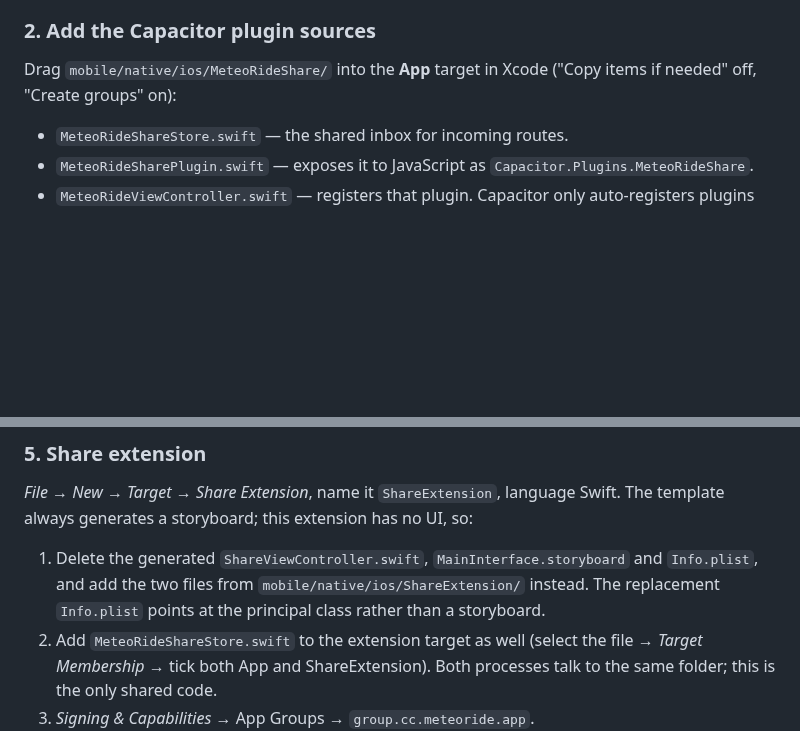
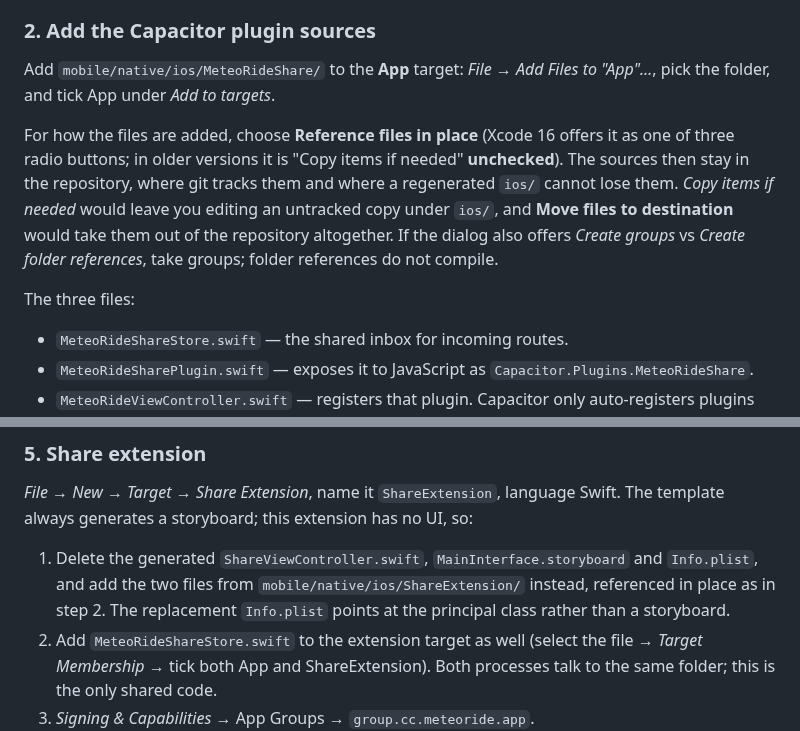
Before and after one commit to lockevod/MeteoRide, a Markdown page: docs/IOS.md, 2 parts joined by grey strips. Drawn GitHub-style; blank space fills up the shorter version.

Commit message:
Name the Add Files option Xcode 16 actually shows
The step said "Copy items if needed off", which is the old checkbox. Xcode 16
offers three radio buttons instead, and one of them moves the sources out of
the repository.

```diff
--- a/docs/IOS.md
+++ b/docs/IOS.md
@@ -66,8 +66,18 @@ column is collapsed, it is a popup menu at the top left of the editor instead.
 
 ### 2. Add the Capacitor plugin sources
 
-Drag `mobile/native/ios/MeteoRideShare/` into the **App** target in Xcode
-("Copy items if needed" off, "Create groups" on):
+Add `mobile/native/ios/MeteoRideShare/` to the **App** target: *File → Add Files
+to "App"…*, pick the folder, and tick App under *Add to targets*.
+
+For how the files are added, choose **Reference files in place** (Xcode 16 offers it
+as one of three radio buttons; in older versions it is "Copy items if needed"
+**unchecked**). The sources then stay in the repository, where git tracks them and
+where a regenerated `ios/` cannot lose them. *Copy items if needed* would leave you
+editing an untracked copy under `ios/`, and **Move files to destination** would take
+them out of the repository altogether. If the dialog also offers *Create groups* vs
+*Create folder references*, take groups; folder references do not compile.
+
+The three files:
 
 - `MeteoRideShareStore.swift` — the shared inbox for incoming routes.
 - `MeteoRideSharePlugin.swift` — exposes it to JavaScript as
@@ -101,8 +111,9 @@ The template always generates a storyboard; this extension has no UI, so:
 
 1. Delete the generated `ShareViewController.swift`, `MainInterface.storyboard`
    and `Info.plist`, and add the two files from
-   `mobile/native/ios/ShareExtension/` instead. The replacement `Info.plist` points
-   at the principal class rather than a storyboard.
+   `mobile/native/ios/ShareExtension/` instead, referenced in place as in step 2.
+   The replacement `Info.plist` points at the principal class rather than a
+   storyboard.
 2. Add `MeteoRideShareStore.swift` to the extension target as well
    (select the file → *Target Membership* → tick both App and ShareExtension).
    Both processes talk to the same folder; this is the only shared code.
```
